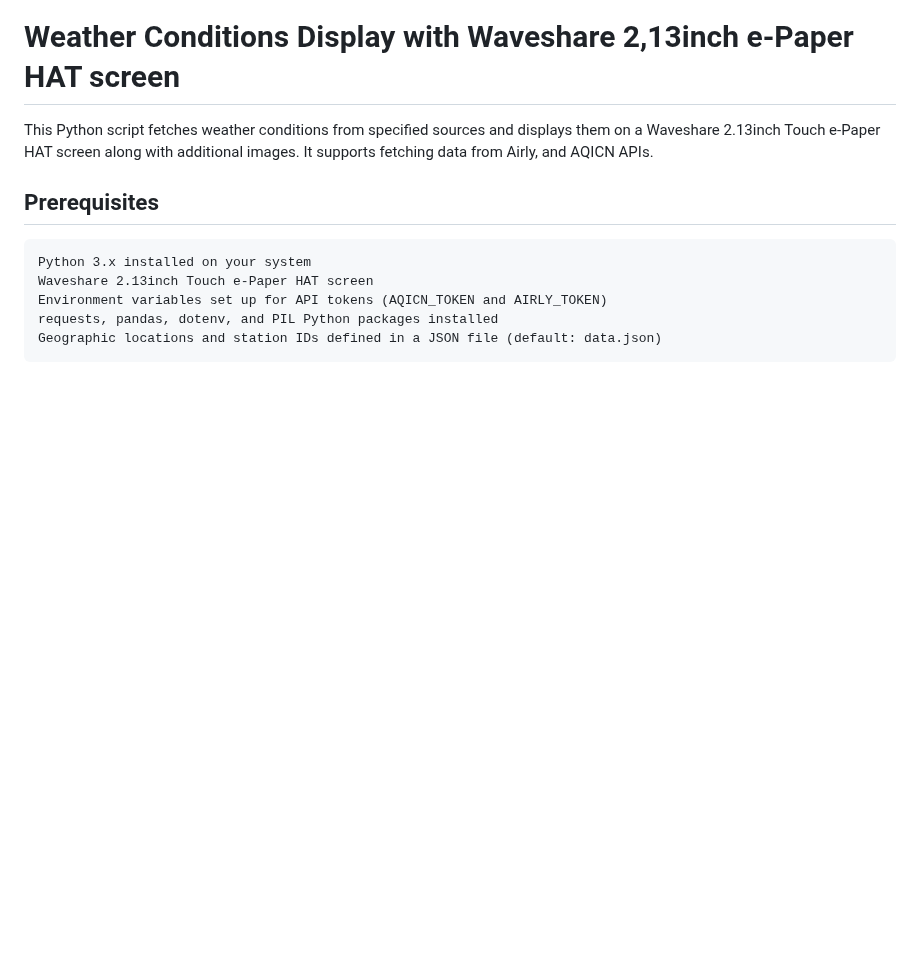
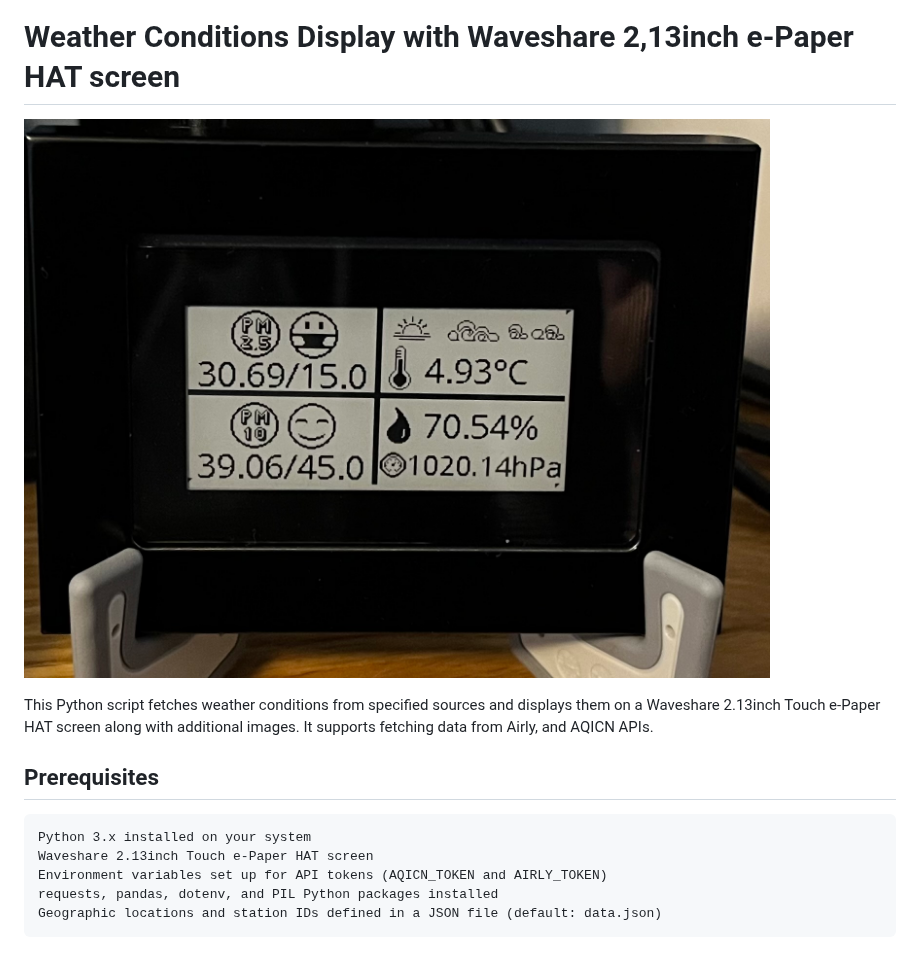
Before and after one commit to pboru700/rpi_zero_waveshare_weather_display, a Markdown page: README.md, the part around the change. Drawn GitHub-style; pictures changed too: pic/demo.jpeg (added); blank space fills up the shorter version.

Commit message:
added demo jpg

```diff
--- a/README.md
+++ b/README.md
@@ -1,4 +1,6 @@
 # Weather Conditions Display with Waveshare 2,13inch e-Paper HAT screen
+
+![](./pic/demo.jpeg)
 
 This Python script fetches weather conditions from specified sources and displays them on a Waveshare 2.13inch Touch e-Paper HAT screen along with additional images. It supports fetching data from Airly, and AQICN APIs.
 
```
Also changed, not shown: 1 other file.
